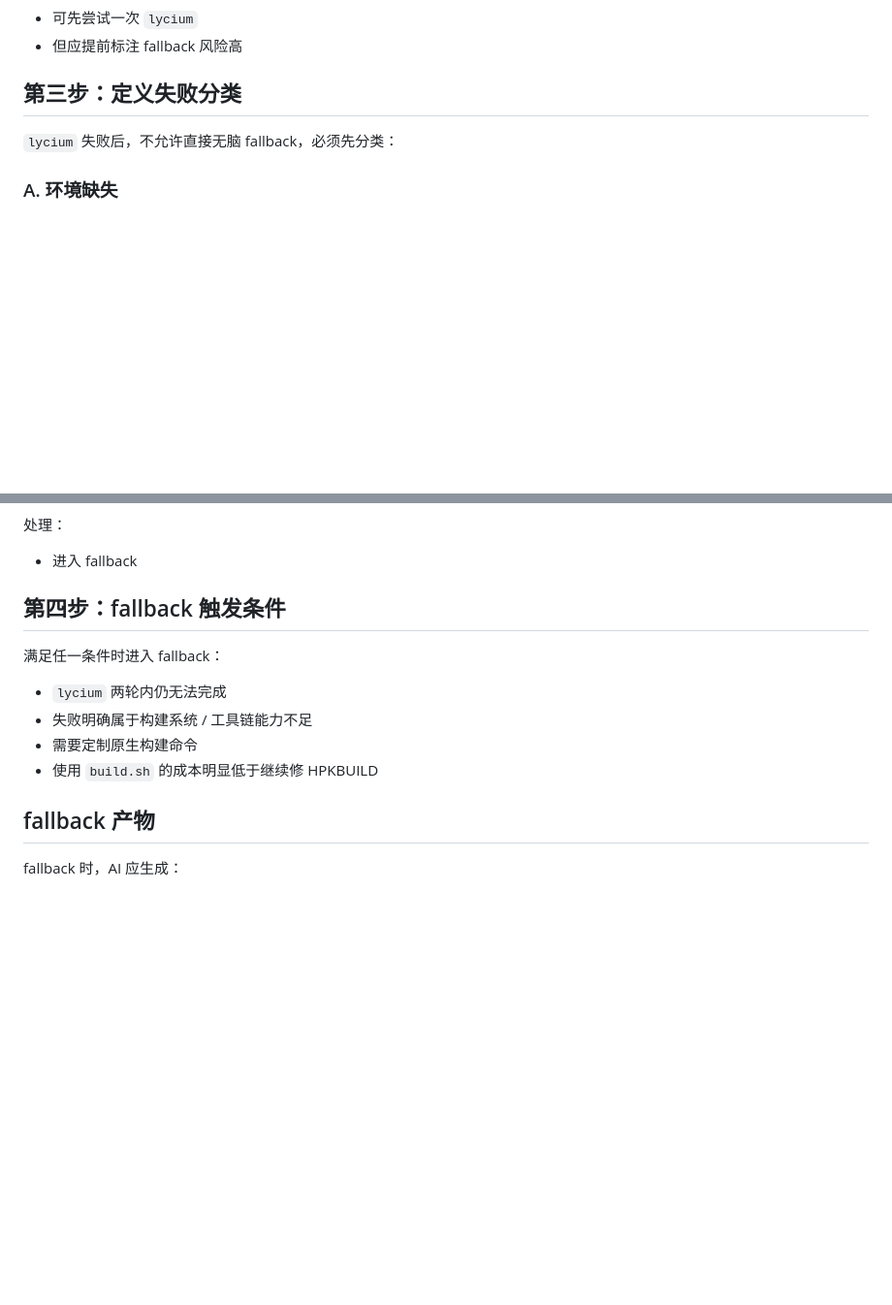
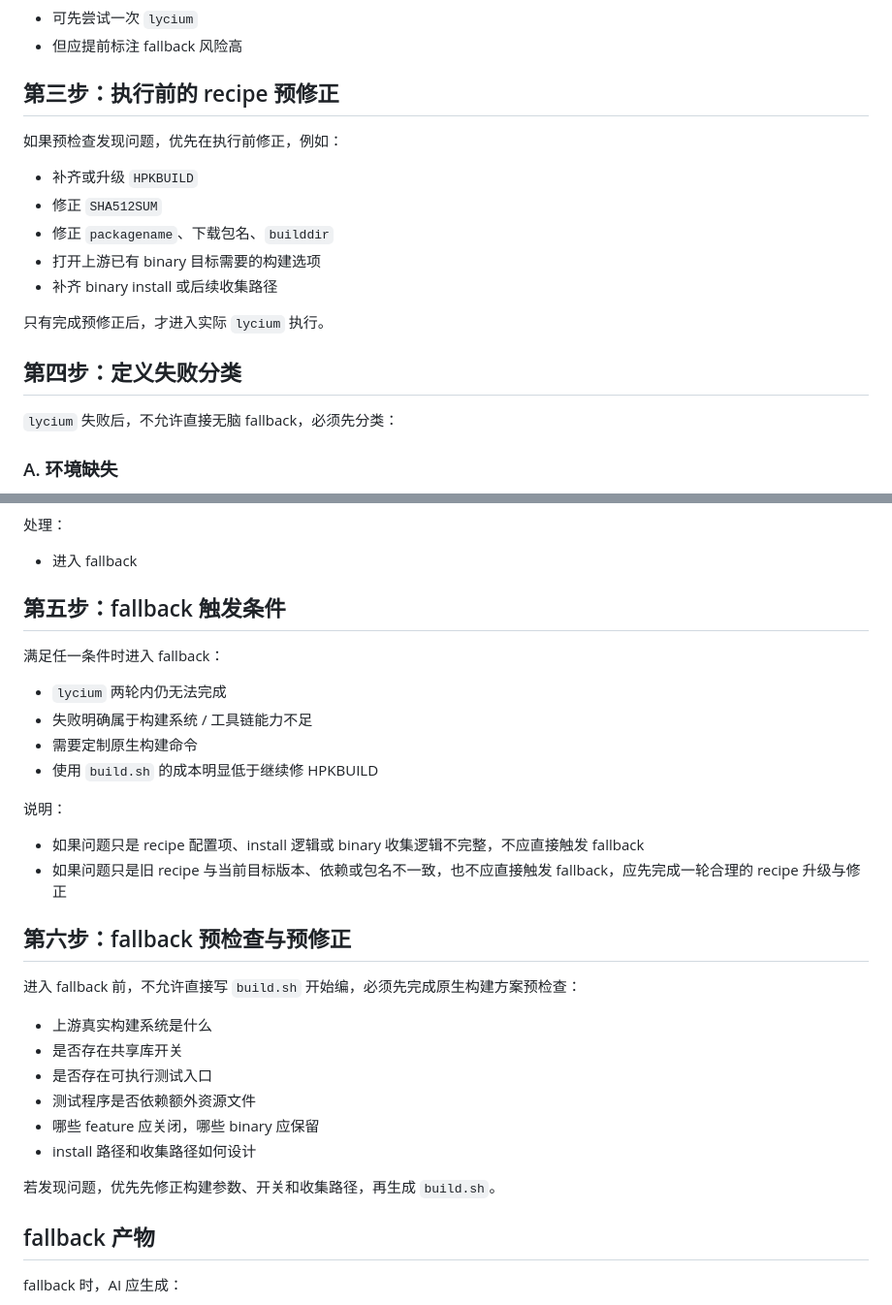
Before and after one commit to NormanFxxkingRockwell/ho-thirdparty-porting, a Markdown page: docs/10-build-system-detect.md, 2 parts joined by grey strips. Shown at 97% size. Rendered like a GitHub page; blank space fills up the shorter version.

```diff
--- a/docs/10-build-system-detect.md
+++ b/docs/10-build-system-detect.md
@@ -58,7 +80,18 @@ AI 必须先判断：
 - 可先尝试一次 `lycium`
 - 但应提前标注 fallback 风险高
 
-## 第三步：定义失败分类
+## 第三步：执行前的 recipe 预修正
+
+如果预检查发现问题，优先在执行前修正，例如：
+- 补齐或升级 `HPKBUILD`
+- 修正 `SHA512SUM`
+- 修正 `packagename`、下载包名、`builddir`
+- 打开上游已有 binary 目标需要的构建选项
+- 补齐 binary install 或后续收集路径
+
+只有完成预修正后，才进入实际 `lycium` 执行。
+
+## 第四步：定义失败分类
 
 `lycium` 失败后，不允许直接无脑 fallback，必须先分类：
 
@@ -113,13 +146,29 @@ AI 必须先判断：
 处理：
 - 进入 fallback
 
-## 第四步：fallback 触发条件
+## 第五步：fallback 触发条件
 
 满足任一条件时进入 fallback：
 - `lycium` 两轮内仍无法完成
 - 失败明确属于构建系统 / 工具链能力不足
 - 需要定制原生构建命令
 - 使用 `build.sh` 的成本明显低于继续修 HPKBUILD
+
+说明：
+- 如果问题只是 recipe 配置项、install 逻辑或 binary 收集逻辑不完整，不应直接触发 fallback
+- 如果问题只是旧 recipe 与当前目标版本、依赖或包名不一致，也不应直接触发 fallback，应先完成一轮合理的 recipe 升级与修正
+
+## 第六步：fallback 预检查与预修正
+
+进入 fallback 前，不允许直接写 `build.sh` 开始编，必须先完成原生构建方案预检查：
+- 上游真实构建系统是什么
+- 是否存在共享库开关
+- 是否存在可执行测试入口
+- 测试程序是否依赖额外资源文件
+- 哪些 feature 应关闭，哪些 binary 应保留
+- install 路径和收集路径如何设计
+
+若发现问题，优先先修正构建参数、开关和收集路径，再生成 `build.sh`。
 
 ## fallback 产物
 
```
Also changed, not shown: other parts of docs/10-build-system-detect.md (+26 -4 lines), docs/11-cmake-build.md (+48 -3 lines), docs/README.md (+6 -4 lines).
